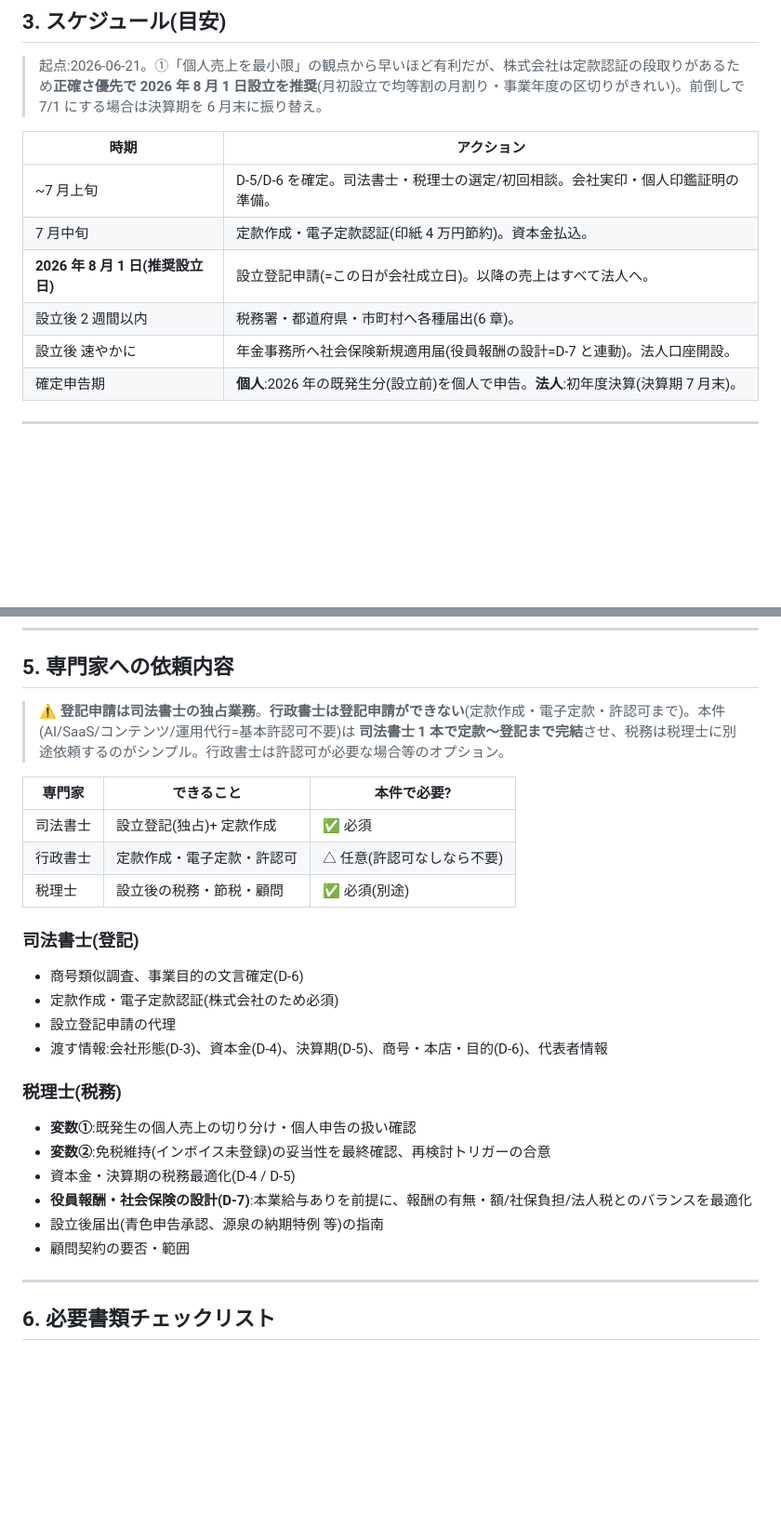
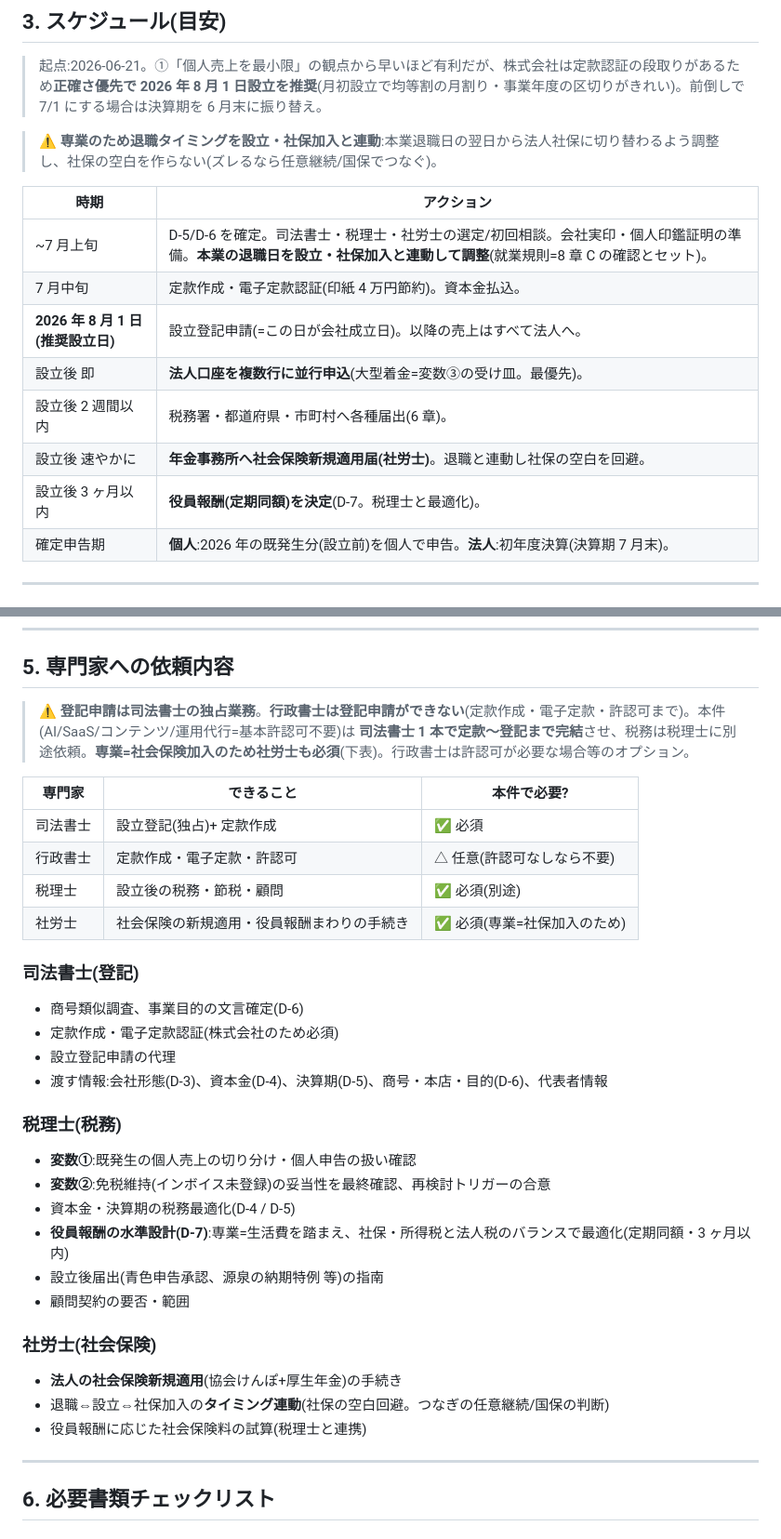
Before and after one commit to galaiworks/Virtus, a Markdown page: docs/incorporation-requirements.md, 2 parts joined by grey strips. Shown at 93% size. GitHub-like rendering; blank space fills up the shorter version.

```diff
--- a/docs/incorporation-requirements.md
+++ b/docs/incorporation-requirements.md
@@ -71,13 +71,17 @@
 
 > 起点:2026-06-21。①「個人売上を最小限」の観点から早いほど有利だが、株式会社は定款認証の段取りがあるため**正確さ優先で 2026 年 8 月 1 日設立を推奨**(月初設立で均等割の月割り・事業年度の区切りがきれい)。前倒しで 7/1 にする場合は決算期を 6 月末に振り替え。
 
+> ⚠️ **専業のため退職タイミングを設立・社保加入と連動**:本業退職日の翌日から法人社保に切り替わるよう調整し、社保の空白を作らない(ズレるなら任意継続/国保でつなぐ)。
+
 | 時期 | アクション |
 |------|-----------|
-| ~7 月上旬 | D-5/D-6 を確定。司法書士・税理士の選定/初回相談。会社実印・個人印鑑証明の準備。 |
+| ~7 月上旬 | D-5/D-6 を確定。司法書士・税理士・社労士の選定/初回相談。会社実印・個人印鑑証明の準備。**本業の退職日を設立・社保加入と連動して調整**(就業規則=8 章 C の確認とセット)。 |
 | 7 月中旬 | 定款作成・電子定款認証(印紙 4 万円節約)。資本金払込。 |
 | **2026 年 8 月 1 日(推奨設立日)** | 設立登記申請(=この日が会社成立日)。以降の売上はすべて法人へ。 |
+| 設立後 即 | **法人口座を複数行に並行申込**(大型着金=変数③の受け皿。最優先)。 |
 | 設立後 2 週間以内 | 税務署・都道府県・市町村へ各種届出(6 章)。 |
-| 設立後 速やかに | 年金事務所へ社会保険新規適用届(役員報酬の設計=D-7 と連動)。法人口座開設。 |
+| 設立後 速やかに | **年金事務所へ社会保険新規適用届(社労士)**。退職と連動し社保の空白を回避。 |
+| 設立後 3 ヶ月以内 | **役員報酬(定期同額)を決定**(D-7。税理士と最適化)。 |
 | 確定申告期 | **個人**:2026 年の既発生分(設立前)を個人で申告。**法人**:初年度決算(決算期 7 月末)。 |
 
 ---
@@ -123,13 +127,14 @@
 
 ## 5. 専門家への依頼内容
 
-> ⚠️ **登記申請は司法書士の独占業務**。**行政書士は登記申請ができない**(定款作成・電子定款・許認可まで)。本件(AI/SaaS/コンテンツ/運用代行=基本許認可不要)は **司法書士 1 本で定款〜登記まで完結**させ、税務は税理士に別途依頼するのがシンプル。行政書士は許認可が必要な場合等のオプション。
+> ⚠️ **登記申請は司法書士の独占業務**。**行政書士は登記申請ができない**(定款作成・電子定款・許認可まで)。本件(AI/SaaS/コンテンツ/運用代行=基本許認可不要)は **司法書士 1 本で定款〜登記まで完結**させ、税務は税理士に別途依頼。**専業=社会保険加入のため社労士も必須**(下表)。行政書士は許認可が必要な場合等のオプション。
 
 | 専門家 | できること | 本件で必要? |
 |--------|-----------|-------------|
 | 司法書士 | 設立登記(独占)+ 定款作成 | ✅ 必須 |
 | 行政書士 | 定款作成・電子定款・許認可 | △ 任意(許認可なしなら不要) |
 | 税理士 | 設立後の税務・節税・顧問 | ✅ 必須(別途) |
+| 社労士 | 社会保険の新規適用・役員報酬まわりの手続き | ✅ 必須(専業=社保加入のため) |
 
 ### 司法書士(登記)
 - 商号類似調査、事業目的の文言確定(D-6)
@@ -141,9 +146,14 @@
 - **変数①**:既発生の個人売上の切り分け・個人申告の扱い確認
 - **変数②**:免税維持(インボイス未登録)の妥当性を最終確認、再検討トリガーの合意
 - 資本金・決算期の税務最適化(D-4 / D-5)
-- **役員報酬・社会保険の設計(D-7)**:本業給与ありを前提に、報酬の有無・額/社保負担/法人税とのバランスを最適化
+- **役員報酬の水準設計(D-7)**:専業=生活費を踏まえ、社保・所得税と法人税のバランスで最適化(定期同額・3 ヶ月以内)
 - 設立後届出(青色申告承認、源泉の納期特例 等)の指南
 - 顧問契約の要否・範囲
+
+### 社労士(社会保険)
+- **法人の社会保険新規適用**(協会けんぽ+厚生年金)の手続き
+- 退職⇔設立⇔社保加入の**タイミング連動**(社保の空白回避。つなぎの任意継続/国保の判断)
+- 役員報酬に応じた社会保険料の試算(税理士と連携)
 
 ---
 
```
Also changed, not shown: other parts of docs/incorporation-requirements.md (+3 -3 lines), docs/incorporation-outreach-emails.md (+26 -2 lines).
